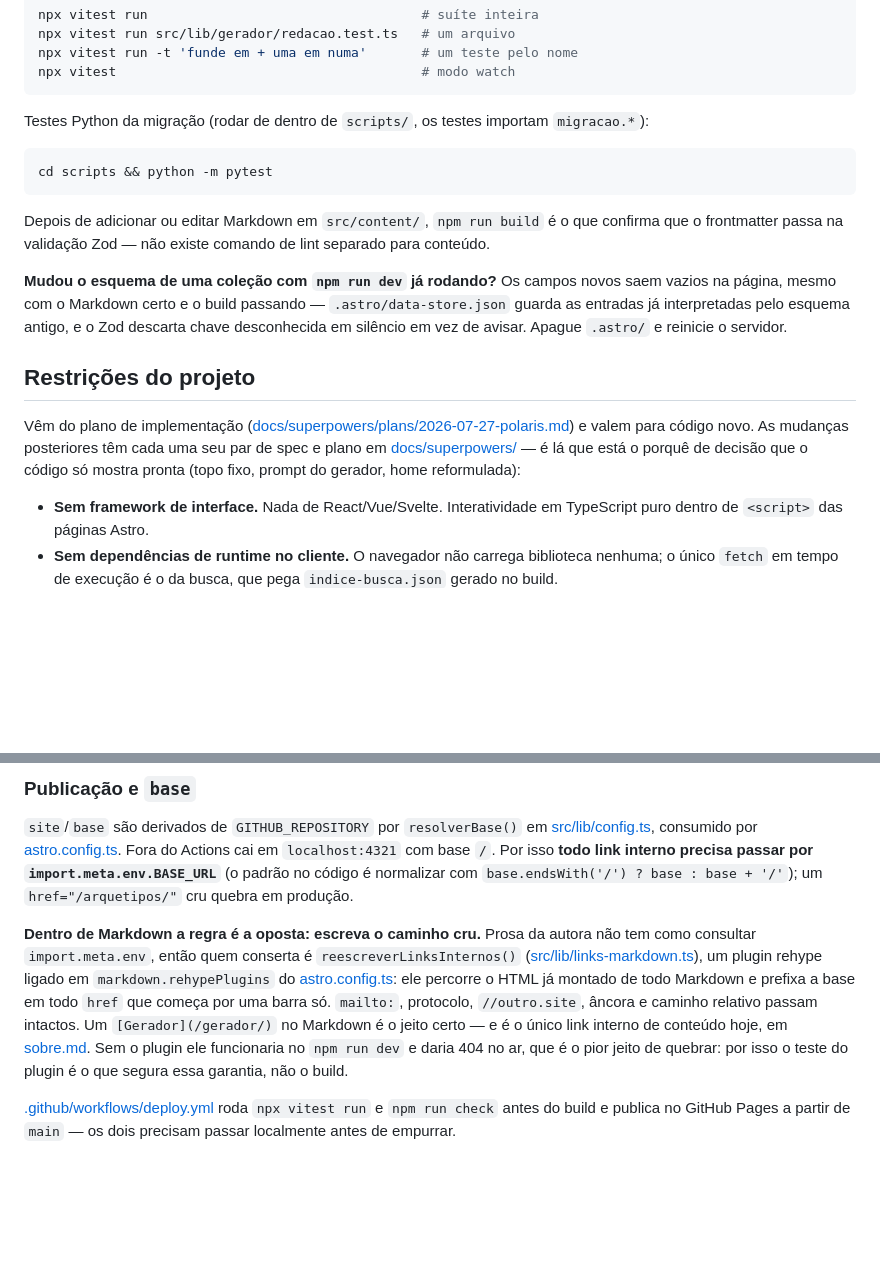
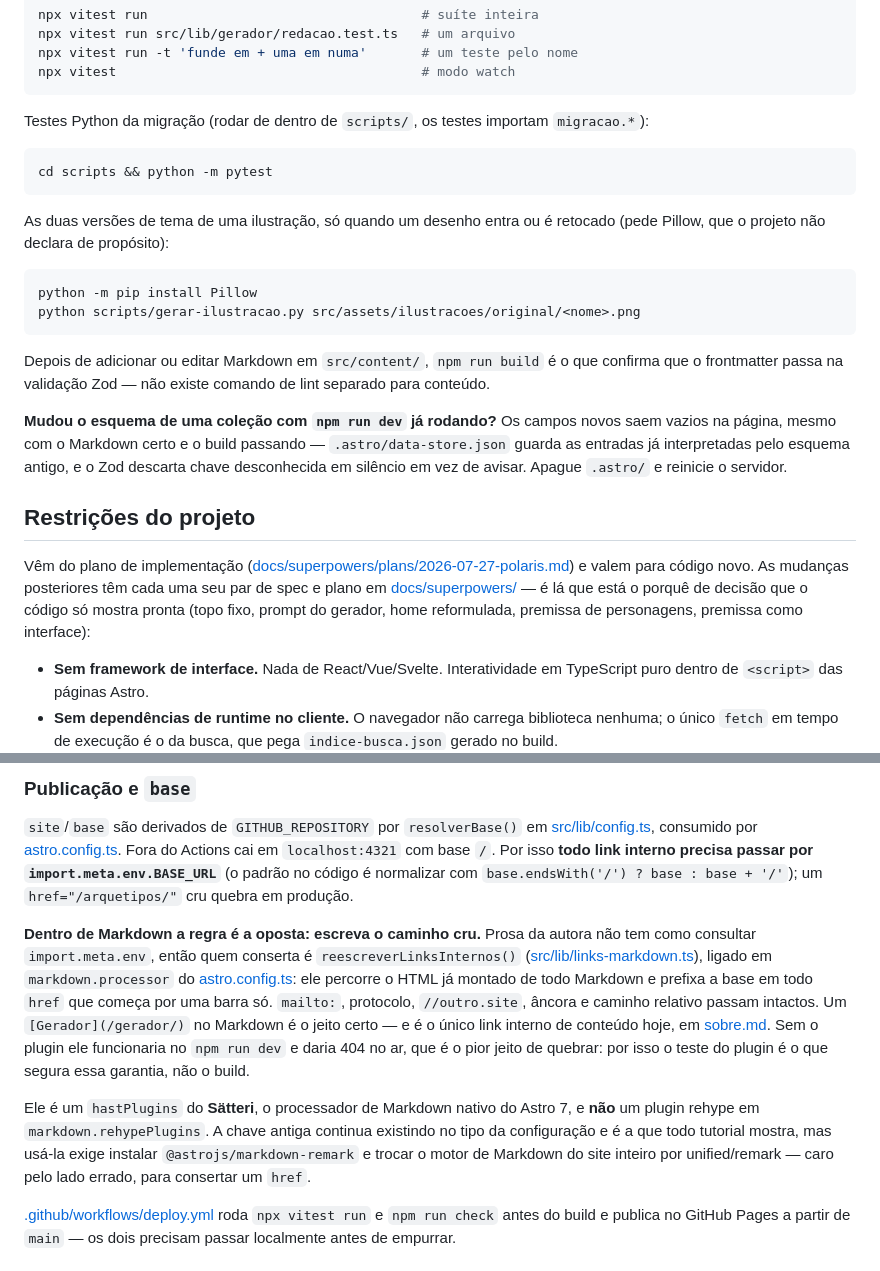
Before and after one commit to jcraice/projetopolaris, a Markdown page: CLAUDE.md, 2 parts joined by grey strips. Drawn GitHub-style; blank space fills up the shorter version.

Commit message:
Corrige o CLAUDE.md no plugin de links e nos comandos
O documento dizia que reescreverLinksInternos() é um plugin rehype ligado
em markdown.rehypePlugins. Não é: ele é um hastPlugins do Sätteri, o
processador nativo do Astro, ligado em markdown.processor. Quem seguisse
o texto antigo instalaria @astrojs/markdown-remark e trocaria o motor de
Markdown do site inteiro para consertar um href — o porquê disso estar
errado morava só num comentário de código e agora está no documento.

Junto, duas lacunas: a lista das mudanças posteriores estava parada em
julho, sem os dois planos de agosto que explicam o gerador de hoje, e o
bloco de comandos não trazia o gerar-ilustracao.py, o único comando do
projeto que faltava ali.

Co-Authored-By: Claude Opus 5 <noreply@anthropic.com>

````diff
--- a/CLAUDE.md
+++ b/CLAUDE.md
@@ -23,6 +23,14 @@ Testes Python da migração (rodar de dentro de `scripts/`, os testes importam `
 cd scripts && python -m pytest
 ```
 
+As duas versões de tema de uma ilustração, só quando um desenho entra ou é
+retocado (pede Pillow, que o projeto não declara de propósito):
+
+```bash
+python -m pip install Pillow
+python scripts/gerar-ilustracao.py src/assets/ilustracoes/original/<nome>.png
+```
+
 Depois de adicionar ou editar Markdown em `src/content/`, `npm run build` é o
 que confirma que o frontmatter passa na validação Zod — não existe comando de
 lint separado para conteúdo.
@@ -35,7 +43,7 @@ Apague `.astro/` e reinicie o servidor.
 
 ## Restrições do projeto
 
-Vêm do plano de implementação ([docs/superpowers/plans/2026-07-27-polaris.md](docs/superpowers/plans/2026-07-27-polaris.md)) e valem para código novo. As mudanças posteriores têm cada uma seu par de spec e plano em [docs/superpowers/](docs/superpowers/) — é lá que está o porquê de decisão que o código só mostra pronta (topo fixo, prompt do gerador, home reformulada):
+Vêm do plano de implementação ([docs/superpowers/plans/2026-07-27-polaris.md](docs/superpowers/plans/2026-07-27-polaris.md)) e valem para código novo. As mudanças posteriores têm cada uma seu par de spec e plano em [docs/superpowers/](docs/superpowers/) — é lá que está o porquê de decisão que o código só mostra pronta (topo fixo, prompt do gerador, home reformulada, premissa de personagens, premissa como interface):
 
 - **Sem framework de interface.** Nada de React/Vue/Svelte. Interatividade em
   TypeScript puro dentro de `<script>` das páginas Astro.
@@ -570,15 +578,22 @@ em produção.
 **Dentro de Markdown a regra é a oposta: escreva o caminho cru.** Prosa da
 autora não tem como consultar `import.meta.env`, então quem conserta é
 `reescreverLinksInternos()`
-([src/lib/links-markdown.ts](src/lib/links-markdown.ts)), um plugin rehype
-ligado em `markdown.rehypePlugins` do
-[astro.config.ts](astro.config.ts): ele percorre o HTML já montado de todo
-Markdown e prefixa a base em todo `href` que começa por uma barra só. `mailto:`,
-protocolo, `//outro.site`, âncora e caminho relativo passam intactos. Um
+([src/lib/links-markdown.ts](src/lib/links-markdown.ts)), ligado em
+`markdown.processor` do [astro.config.ts](astro.config.ts): ele percorre o HTML
+já montado de todo Markdown e prefixa a base em todo `href` que começa por uma
+barra só. `mailto:`, protocolo, `//outro.site`, âncora e caminho relativo
+passam intactos. Um
 `[Gerador](/gerador/)` no Markdown é o jeito certo — e é o único link interno de
 conteúdo hoje, em [sobre.md](src/content/paginas/sobre.md). Sem o plugin ele
 funcionaria no `npm run dev` e daria 404 no ar, que é o pior jeito de quebrar:
 por isso o teste do plugin é o que segura essa garantia, não o build.
+
+Ele é um `hastPlugins` do **Sätteri**, o processador de Markdown nativo do
+Astro 7, e **não** um plugin rehype em `markdown.rehypePlugins`. A chave antiga
+continua existindo no tipo da configuração e é a que todo tutorial mostra, mas
+usá-la exige instalar `@astrojs/markdown-remark` e trocar o motor de Markdown do
+site inteiro por unified/remark — caro pelo lado errado, para consertar um
+`href`.
 
 [.github/workflows/deploy.yml](.github/workflows/deploy.yml) roda `npx vitest
 run` e `npm run check` antes do build e publica no GitHub Pages a partir de
````
